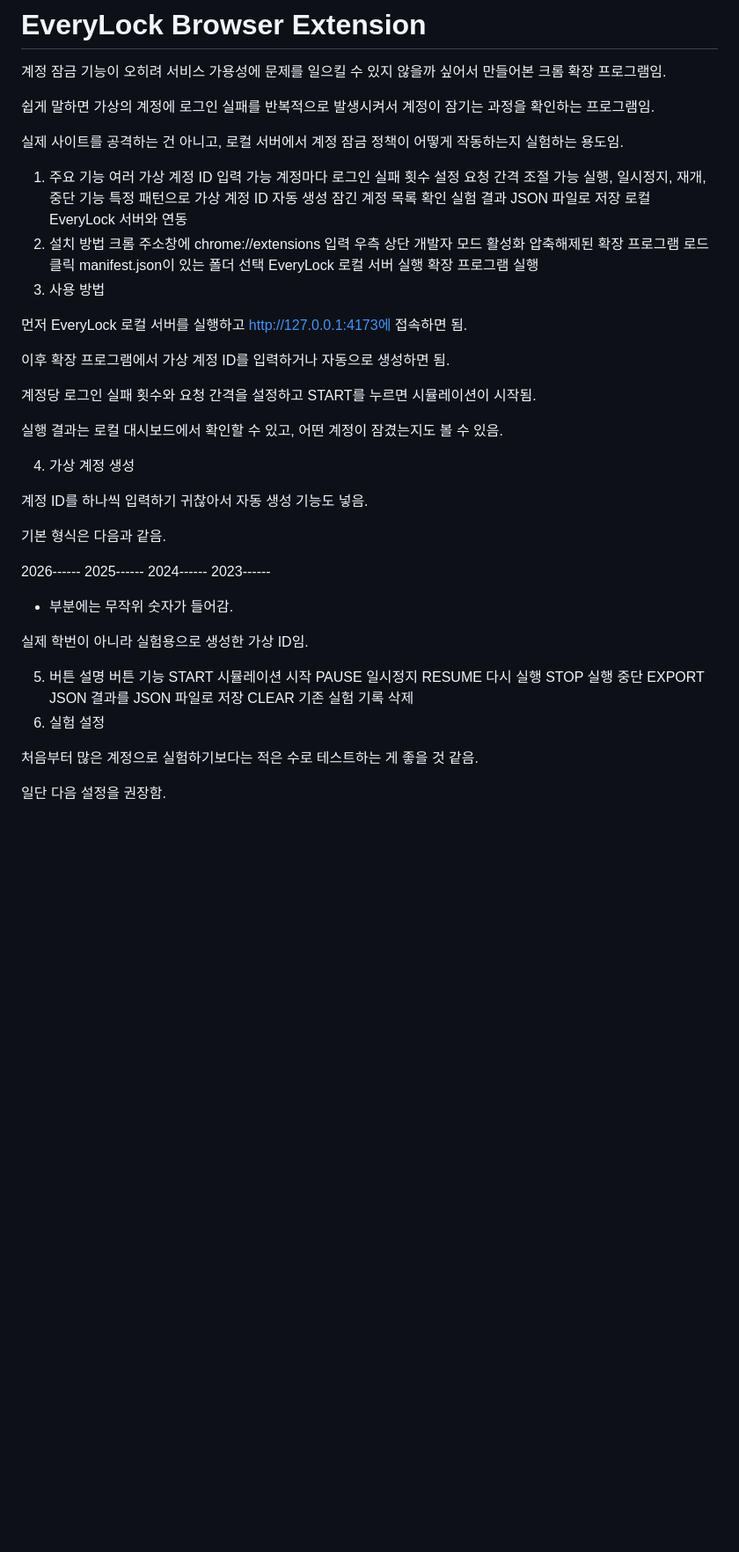
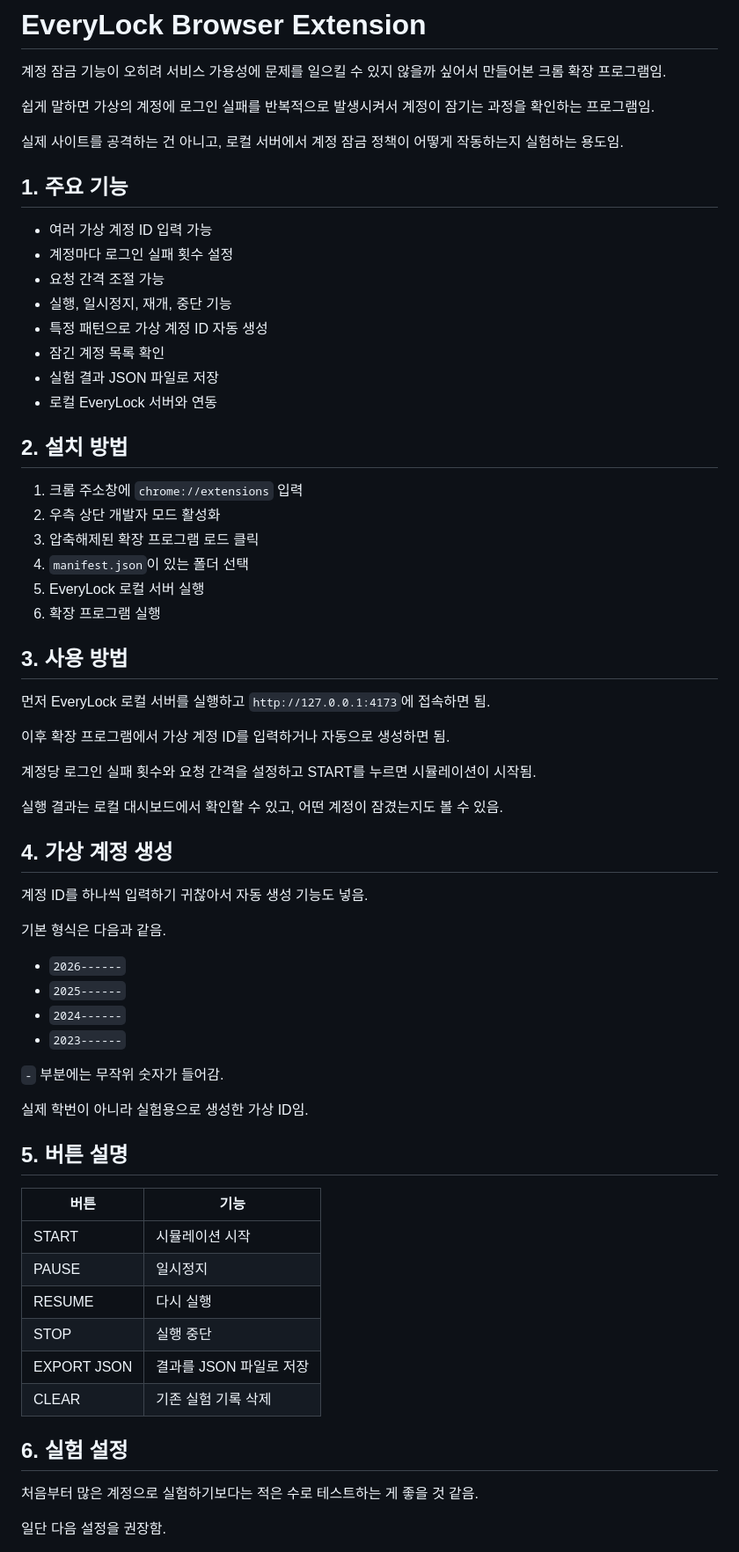
Before and after one commit to aviniy/EveryLock, a Markdown page: browser-extension/README.md, the part around one of its changes. Shown at 88% size. Drawn GitHub-style; blank space fills up the shorter version.

Commit message:
Revise README for better organization and clarity
Updated README to improve clarity and structure of features, installation, usage, and limitations.

```diff
--- a/browser-extension/README.md
+++ b/browser-extension/README.md
@@ -6,25 +6,29 @@
 
 실제 사이트를 공격하는 건 아니고, 로컬 서버에서 계정 잠금 정책이 어떻게 작동하는지 실험하는 용도임.
 
-1. 주요 기능
-여러 가상 계정 ID 입력 가능
-계정마다 로그인 실패 횟수 설정
-요청 간격 조절 가능
-실행, 일시정지, 재개, 중단 기능
-특정 패턴으로 가상 계정 ID 자동 생성
-잠긴 계정 목록 확인
-실험 결과 JSON 파일로 저장
-로컬 EveryLock 서버와 연동
-2. 설치 방법
-크롬 주소창에 chrome://extensions 입력
-우측 상단 개발자 모드 활성화
-압축해제된 확장 프로그램 로드 클릭
-manifest.json이 있는 폴더 선택
-EveryLock 로컬 서버 실행
-확장 프로그램 실행
-3. 사용 방법
+## 1. 주요 기능
 
-먼저 EveryLock 로컬 서버를 실행하고 http://127.0.0.1:4173에 접속하면 됨.
+- 여러 가상 계정 ID 입력 가능
+- 계정마다 로그인 실패 횟수 설정
+- 요청 간격 조절 가능
+- 실행, 일시정지, 재개, 중단 기능
+- 특정 패턴으로 가상 계정 ID 자동 생성
+- 잠긴 계정 목록 확인
+- 실험 결과 JSON 파일로 저장
+- 로컬 EveryLock 서버와 연동
+
+## 2. 설치 방법
+
+1. 크롬 주소창에 `chrome://extensions` 입력
+2. 우측 상단 개발자 모드 활성화
+3. 압축해제된 확장 프로그램 로드 클릭
+4. `manifest.json`이 있는 폴더 선택
+5. EveryLock 로컬 서버 실행
+6. 확장 프로그램 실행
+
+## 3. 사용 방법
+
+먼저 EveryLock 로컬 서버를 실행하고 `http://127.0.0.1:4173`에 접속하면 됨.
 
 이후 확장 프로그램에서 가상 계정 ID를 입력하거나 자동으로 생성하면 됨.
 
@@ -32,30 +36,33 @@ EveryLock 로컬 서버 실행
 
 실행 결과는 로컬 대시보드에서 확인할 수 있고, 어떤 계정이 잠겼는지도 볼 수 있음.
 
-4. 가상 계정 생성
+## 4. 가상 계정 생성
 
 계정 ID를 하나씩 입력하기 귀찮아서 자동 생성 기능도 넣음.
 
 기본 형식은 다음과 같음.
 
-2026------
-2025------
-2024------
-2023------
+- `2026------`
+- `2025------`
+- `2024------`
+- `2023------`
 
-- 부분에는 무작위 숫자가 들어감.
+`-` 부분에는 무작위 숫자가 들어감.
 
 실제 학번이 아니라 실험용으로 생성한 가상 ID임.
 
-5. 버튼 설명
-버튼	기능
-START	시뮬레이션 시작
-PAUSE	일시정지
-RESUME	다시 실행
-STOP	실행 중단
-EXPORT JSON	결과를 JSON 파일로 저장
-CLEAR	기존 실험 기록 삭제
-6. 실험 설정
+## 5. 버튼 설명
+
+| 버튼 | 기능 |
+|---|---|
+| START | 시뮬레이션 시작 |
+| PAUSE | 일시정지 |
+| RESUME | 다시 실행 |
+| STOP | 실행 중단 |
+| EXPORT JSON | 결과를 JSON 파일로 저장 |
+| CLEAR | 기존 실험 기록 삭제 |
+
+## 6. 실험 설정
 
 처음부터 많은 계정으로 실험하기보다는 적은 수로 테스트하는 게 좋을 것 같음.
 
```
Also changed, not shown: other parts of browser-extension/README.md (+15 -14 lines).
